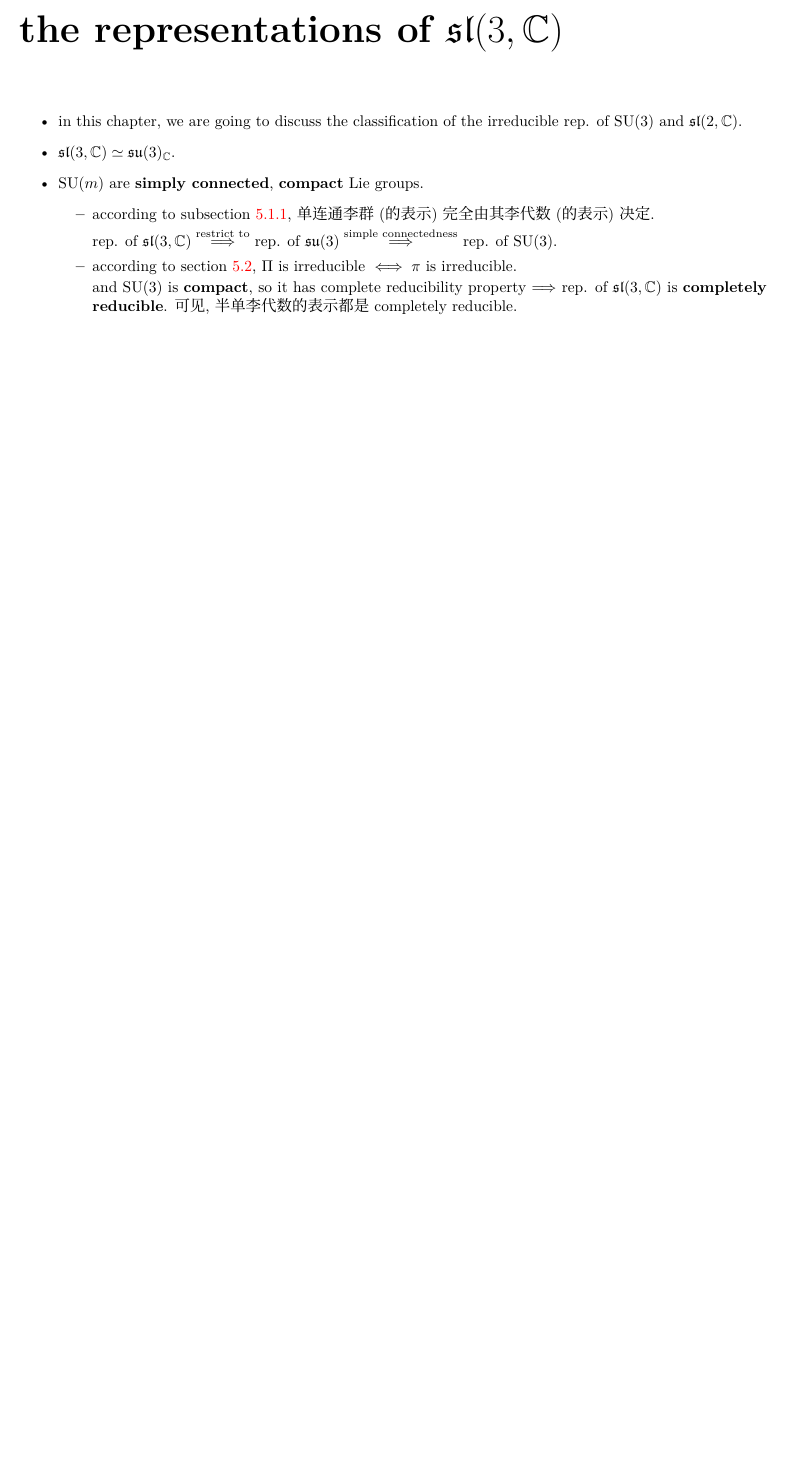
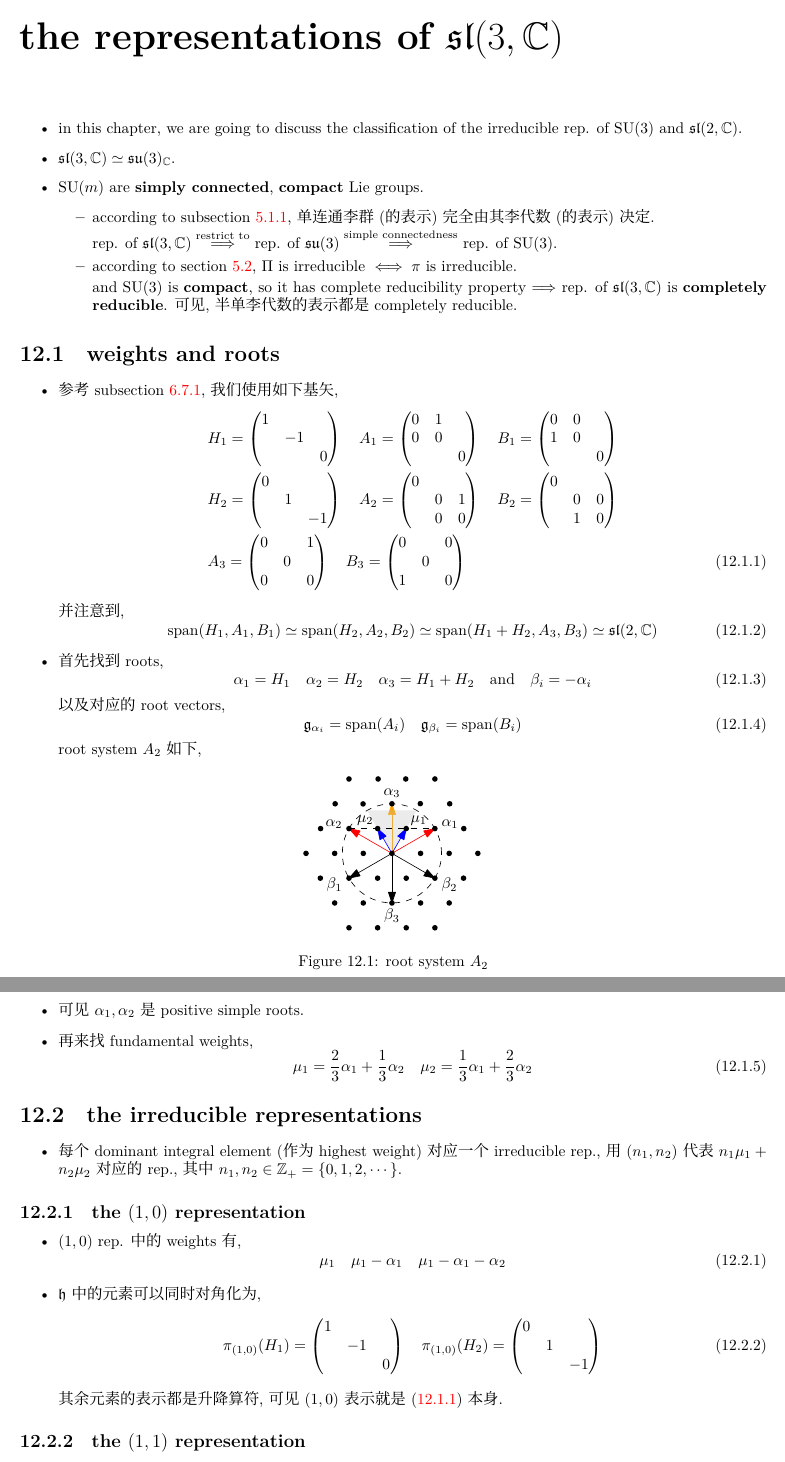
Before and after one commit to siyang03/my-note---Lie-Groups-and-Lie-Algebras, a LaTeX document (Lie Groups and Lie Algebras.tex, which reads chapters/the representations of sl(3, C).tex): part of page 83 of 102 before the commit and two parts of pages 83 and 84 of 104 after it, the two joined at a grey line, cut so that both start at the same text, the shorter picture padded with empty space. Compiled offline with XeLaTeX; a missing font is replaced by an installed copy or a similar font.

Commit message:
note update

```diff
--- a/chapters/the representations of sl(3, C).tex
+++ b/chapters/the representations of sl(3, C).tex
@@ -15,3 +15,101 @@
 		and $\mathrm{SU}(3)$ is \textbf{compact}, so it has complete reducibility property $\Longrightarrow$ rep. of $\mathfrak{sl}(3, \mathbb{C})$ is \textbf{completely reducible}. 可见, 半单李代数的表示都是 completely reducible.
 	\end{itemize}
 \end{itemize}
+
+\section{weights and roots}
+\begin{itemize}
+	\item 参考 subsection \ref{subsection 6.7.1}, 我们使用如下基矢,
+	\begin{align}
+		& H_1 = \begin{pmatrix}
+			1 & & \\
+			& - 1 & \\
+			& & 0
+		\end{pmatrix} \quad A_1 = \begin{pmatrix}
+			0 & 1 & \\
+			0 & 0 & \\
+			& & 0
+		\end{pmatrix} \quad B_1 = \begin{pmatrix}
+			0 & 0 & \\
+			1 & 0 & \\
+			& & 0
+		\end{pmatrix} \notag \\
+		& H_2 = \begin{pmatrix}
+			0 & & \\
+			& 1 & \\
+			& & - 1
+		\end{pmatrix} \quad A_2 = \begin{pmatrix}
+			0 & & \\
+			& 0 & 1 \\
+			& 0 & 0
+		\end{pmatrix} \quad B_2 = \begin{pmatrix}
+			0 & & \\
+			& 0 & 0 \\
+			& 1 & 0
+		\end{pmatrix} \notag \\
+		& A_3 = \begin{pmatrix}
+			0 & & 1 \\
+			& 0 & \\
+			0 & & 0
+		\end{pmatrix} \quad B_3 = \begin{pmatrix}
+			0 & & 0 \\
+			& 0 & \\
+			1 & & 0
+		\end{pmatrix} \label{12.1.1}
+	\end{align}
+	并注意到,
+	\begin{equation}
+		\mathrm{span}(H_1, A_1, B_1) \simeq \mathrm{span}(H_2, A_2, B_2) \simeq \mathrm{span}(H_1 + H_2, A_3, B_3) \simeq \mathfrak{sl}(2, \mathbb{C})
+	\end{equation}
+
+	\item 首先找到 roots,
+	\begin{equation}
+		\alpha_1 = H_1 \quad \alpha_2 = H_2 \quad \alpha_3 = H_1 + H_2 \quad \text{and} \quad \beta_i = - \alpha_i
+	\end{equation}
+	以及对应的 root vectors,
+	\begin{equation}
+		\mathfrak{g}_{\alpha_i} = \mathrm{span}(A_i) \quad \mathfrak{g}_{\beta_i} = \mathrm{span}(B_i)
+	\end{equation}
+	root system $A_2$ 如下,
+
+	\begin{figure}[H]
+		\centering
+		\includegraphics[scale=1]{figures/root system A2.pdf}
+		\caption{root system $A_2$}
+	\end{figure}
+
+	\item 可见 $\alpha_1, \alpha_2$ 是 positive simple roots.
+
+	\item 再来找 fundamental weights,
+	\begin{equation}
+		\mu_1 = \frac{2}{3} \alpha_1 + \frac{1}{3} \alpha_2 \quad \mu_2 = \frac{1}{3} \alpha_1 + \frac{2}{3} \alpha_2
+	\end{equation}
+\end{itemize}
+
+\section{the irreducible representations}
+\begin{itemize}
+	\item 每个 dominant integral element (作为 highest weight) 对应一个 irreducible rep., 用 $(n_1, n_2)$ 代表 $n_1 \mu_1 + n_2 \mu_2$ 对应的 rep., 其中 $n_1, n_2 \in \mathbb{Z}_+ = \{0, 1, 2, \cdots\}$.
+\end{itemize}
+
+\subsection{the \texorpdfstring{$(1, 0)$}{(1, 0)} representation}
+\begin{itemize}
+	\item $(1, 0)$ rep. 中的 weights 有,
+	\begin{equation}
+		\mu_1 \quad \mu_1 - \alpha_1 \quad \mu_1 - \alpha_1 - \alpha_2
+	\end{equation}
+
+	\item $\mathfrak{h}$ 中的元素可以同时对角化为,
+	\begin{equation}
+		\pi_{(1, 0)}(H_1) = \begin{pmatrix}
+			1 & & \\
+			& - 1 & \\
+			& & 0
+		\end{pmatrix} \quad \pi_{(1, 0)}(H_2) = \begin{pmatrix}
+			0 & & \\
+			& 1 & \\
+			& & - 1
+		\end{pmatrix}
+	\end{equation}
+	其余元素的表示都是升降算符, 可见 $(1, 0)$ 表示就是 \eqref{12.1.1} 本身.
+\end{itemize}
+
+\subsection{the \texorpdfstring{$(1, 1)$}{(1, 1)} representation}
@@ -17,0 +197,33 @@
+		& \pi_{(1, 1)}(A_1) = \begin{pmatrix}
+			0 & 1 & & & & & & \\
+			& 0 & & & & & & \\
+			& & 0 & 1 & 2 & & & \\
+			& & & 0 & & & & \\
+			& & & & 0 & - 1 & & \\
+			& & & & & 0 & & \\
+			& & & & & & 0 & - 2 \\
+			& & & & & & & 0
+		\end{pmatrix} \quad \pi_{(1, 1)}(B_1) = \pi_{(1, 1)}(A_1)^T \notag \\
+		& \pi_{(1, 1)}(A_2) = \begin{pmatrix}
+			0 & & 1 & & & & & \\
+			& 0 & & 2 & 1 & & & \\
+			& & 0 & & & & & \\
+			& & & 0 & & & 1 & \\
+			& & & & 0 & & & \\
+			& & & & & 0 & & 2 \\
+			& & & & & & 0 & \\
+			& & & & & & & 0
+		\end{pmatrix} \quad \pi_{(1, 1)}(B_2) = \pi_{(1, 1)}(A_2)^T \notag \\
+		& \pi_{(1, 1)}(A_3) = \begin{pmatrix}
+			0 & & & 1 & - 1 & & & \\
+			& 0 & & & & 1 & & \\
+			& & 0 & & & & 1 & \\
+			& & & 0 & & & & 2 \\
+			& & & & 0 & & & - 2 \\
+			& & & & & 0 & & \\
+			& & & & & & 0 & \\
+			& & & & & & & 0
+		\end{pmatrix} \quad \pi_{(1, 1)}(B_3) = \pi_{(1, 1)}(A_3)^T
+	\end{align}
+	可以验证这确实是 $\mathfrak{sl}(3, \mathbb{C})$ 的一个表示.
+\end{itemize}
```
Also changed, not shown: chapters/semisimple Lie algebras.tex (+1 -1 lines), Lie Groups and Lie Algebras.pdf, chapters/figures/root system A2.pdf (added), chapters/the representations of sl(3, C).tex (81 more changed lines).
